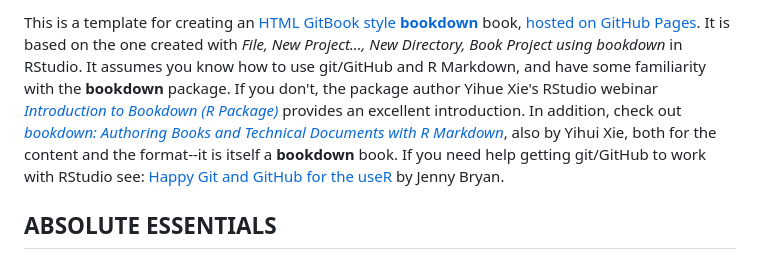
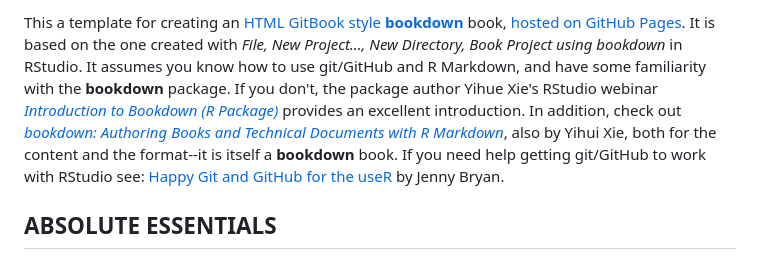
Before and after one commit to abhayk23/NBA-Playstyle-Evolution, a Markdown page: README.md, the part around the change. Drawn GitHub-style.

```diff
--- a/README.md
+++ b/README.md
@@ -1,4 +1,4 @@
-This is a template for creating an [HTML GitBook style](https://bookdown.org/yihui/bookdown/html.html#gitbook-style) **[bookdown](https://github.com/rstudio/bookdown)** book, [hosted on GitHub Pages](https://bookdown.org/yihui/bookdown/github.html). It is based on the one created with *File, New Project..., New Directory, Book Project using bookdown* in RStudio. It assumes you know how to use git/GitHub and R Markdown, and have some familiarity with the **bookdown** package. If you don't, the package author Yihue Xie's RStudio webinar *[Introduction to Bookdown (R Package)](https://www.youtube.com/watch?v=dVqVscgwSpw)* provides an excellent introduction. In addition, check out [*bookdown: Authoring Books and Technical Documents with R Markdown*](https://bookdown.org/yihui/bookdown), also by Yihui Xie, both for the content and the format--it is itself a **bookdown** book.
+This a template for creating an [HTML GitBook style](https://bookdown.org/yihui/bookdown/html.html#gitbook-style) **[bookdown](https://github.com/rstudio/bookdown)** book, [hosted on GitHub Pages](https://bookdown.org/yihui/bookdown/github.html). It is based on the one created with *File, New Project..., New Directory, Book Project using bookdown* in RStudio. It assumes you know how to use git/GitHub and R Markdown, and have some familiarity with the **bookdown** package. If you don't, the package author Yihue Xie's RStudio webinar *[Introduction to Bookdown (R Package)](https://www.youtube.com/watch?v=dVqVscgwSpw)* provides an excellent introduction. In addition, check out [*bookdown: Authoring Books and Technical Documents with R Markdown*](https://bookdown.org/yihui/bookdown), also by Yihui Xie, both for the content and the format--it is itself a **bookdown** book.
 If you need help getting git/GitHub to work with RStudio see: [Happy Git and GitHub for the useR](https://happygitwithr.com/) by Jenny Bryan.
 
 
```
